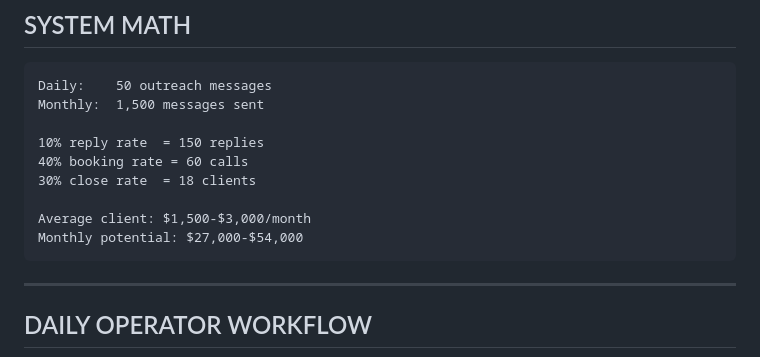
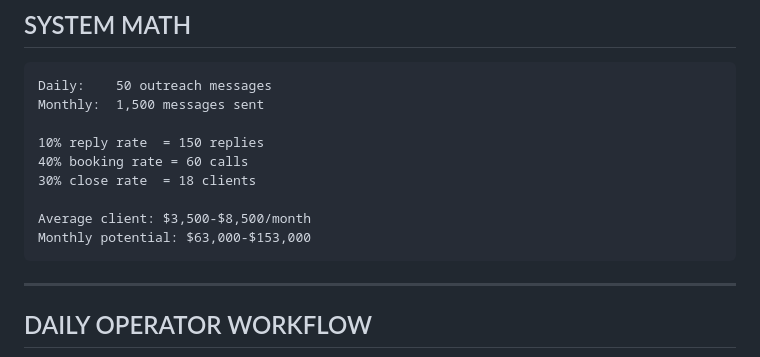
Before and after one commit to Tamir223/client-acquisition-system, a Markdown page: README.md, the part around the change. Drawn GitHub-style.

Commit message:
Update average client revenue and monthly potential

````diff
--- a/README.md
+++ b/README.md
@@ -211,8 +211,8 @@ Monthly:  1,500 messages sent
 40% booking rate = 60 calls
 30% close rate  = 18 clients
 
-Average client: $1,500-$3,000/month
-Monthly potential: $27,000-$54,000
+Average client: $3,500-$8,500/month
+Monthly potential: $63,000-$153,000
 ```
 
 ---
````
